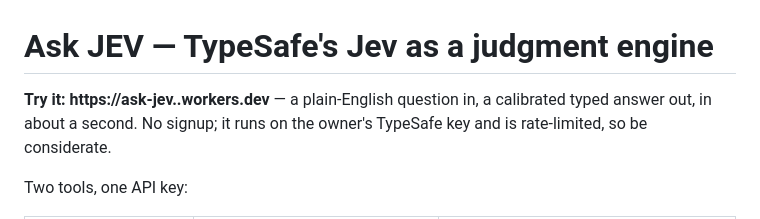
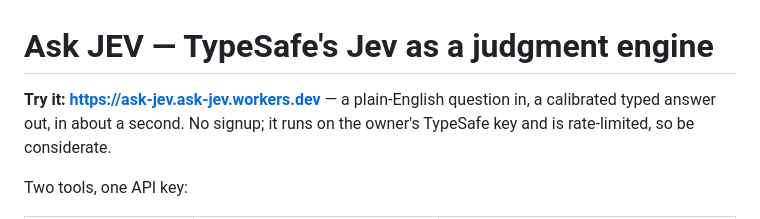
Before and after one commit to NekoBite/ask-jev, a Markdown page: README.md, the part around the change. Drawn GitHub-style.

Commit message:
Point README at the live deployment
Co-Authored-By: Claude Opus 5 <noreply@anthropic.com>

```diff
--- a/README.md
+++ b/README.md
@@ -1,6 +1,6 @@
 # Ask JEV — TypeSafe's Jev as a judgment engine
 
-**Try it: https://ask-jev.<account>.workers.dev** — a plain-English question in, a calibrated
+**Try it: https://ask-jev.ask-jev.workers.dev** — a plain-English question in, a calibrated
 typed answer out, in about a second. No signup; it runs on the owner's TypeSafe key and is
 rate-limited, so be considerate.
 
```
